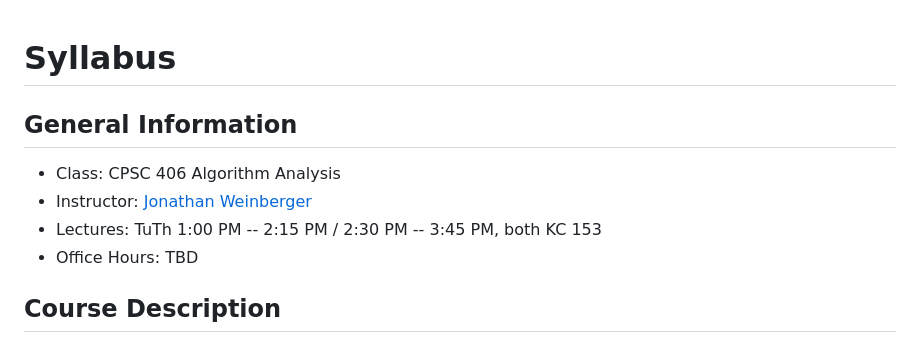
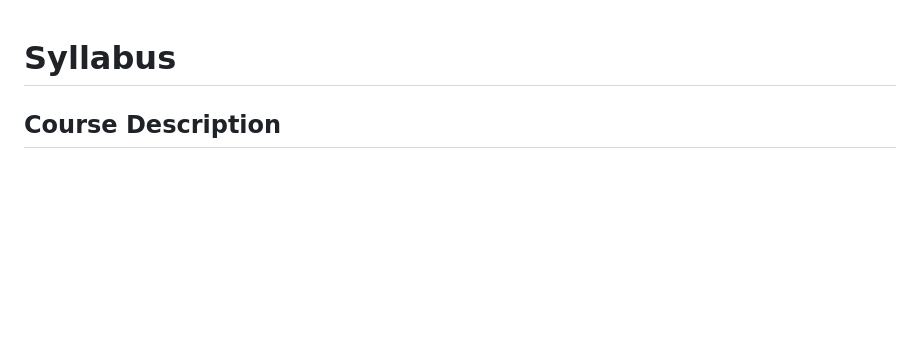
Before and after one commit to evhxn/algorithm-analysis-2025, a Markdown page: syllabus-long.md, the part around the change. GitHub-like rendering; blank space fills up the shorter version.

```diff
--- a/syllabus-long.md
+++ b/syllabus-long.md
@@ -1,10 +1,4 @@
 # Syllabus
-
-## General Information
-- Class: CPSC 406 Algorithm Analysis
-- Instructor: [Jonathan Weinberger](https://sites.google.com/view/jonathanweinberger)
-- Lectures: TuTh 1:00 PM -- 2:15 PM / 2:30 PM -- 3:45 PM, both KC 153
-- Office Hours: TBD
 
 ## Course Description
 
```
